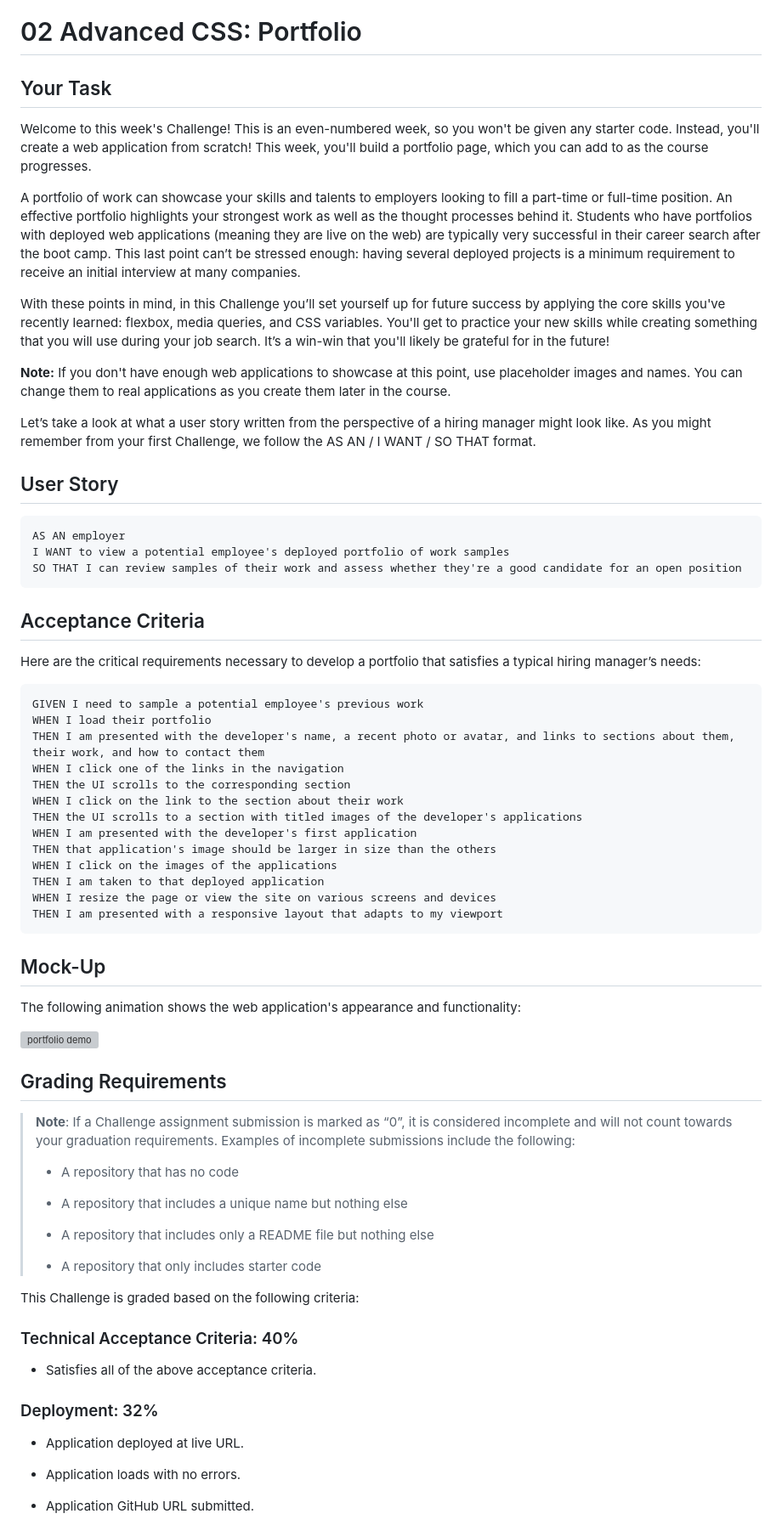
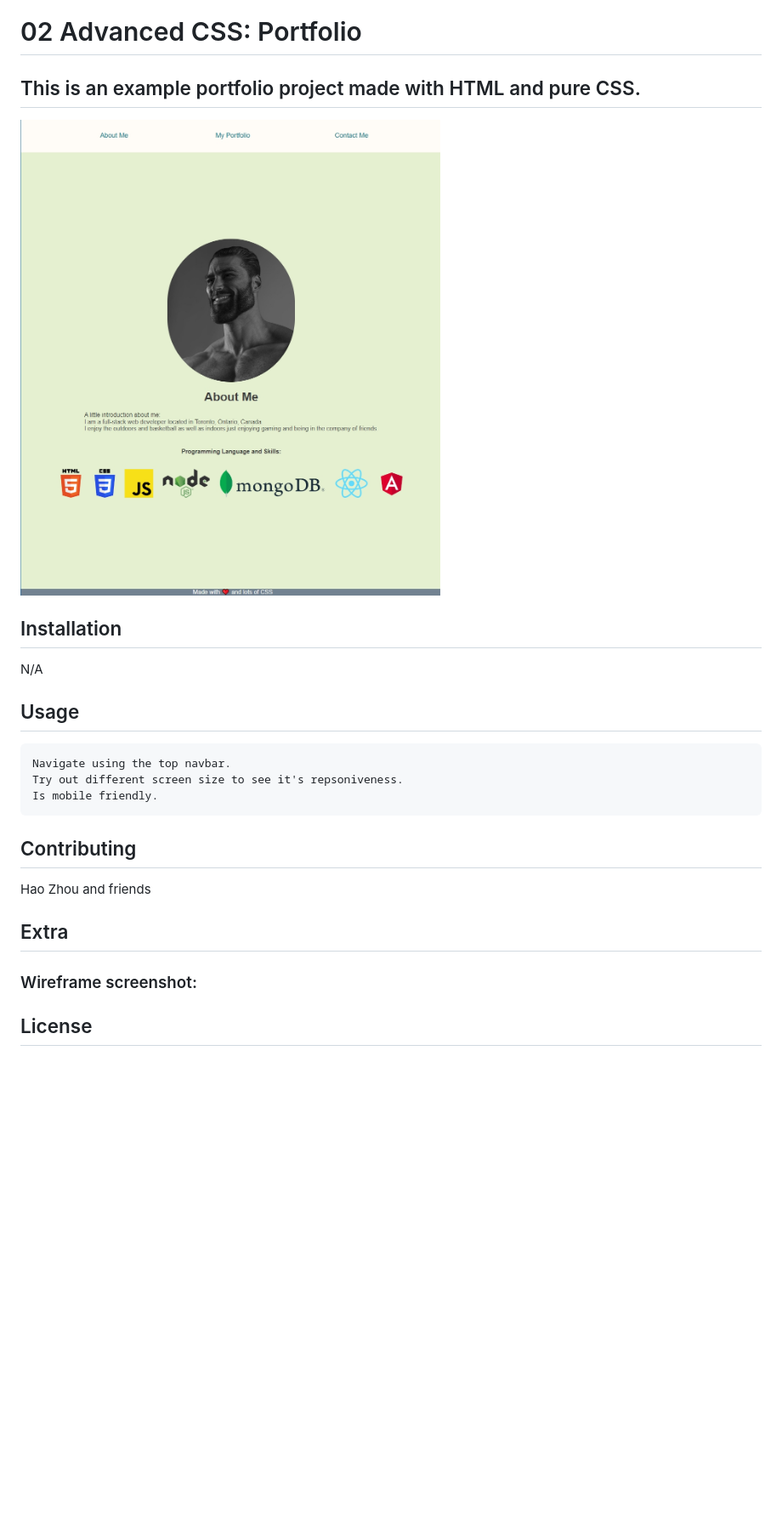
Before and after one commit to roflmelon/utor-assignment2, a Markdown page: README.md, the part around one of its changes. Shown at 85% size. GitHub-like rendering; pictures changed too: Assets/images/screenshot.jpg (added); blank space fills up the shorter version; grey boxes are pictures that could not be loaded.

````diff
--- a/README.md
+++ b/README.md
@@ -1,78 +1,28 @@
 # 02 Advanced CSS: Portfolio
 
-## Your Task
+## This is an example portfolio project made with HTML and pure CSS.
 
-Welcome to this week's Challenge! This is an even-numbered week, so you won't be given any starter code. Instead, you'll create a web application from scratch! This week, you'll build a portfolio page, which you can add to as the course progresses.
+![me](./Assets/images/screenshot.jpg)
 
-A portfolio of work can showcase your skills and talents to employers looking to fill a part-time or full-time position. An effective portfolio highlights your strongest work as well as the thought processes behind it. Students who have portfolios with deployed web applications (meaning they are live on the web) are typically very successful in their career search after the boot camp. This last point can’t be stressed enough: having several deployed projects is a minimum requirement to receive an initial interview at many companies.
+## Installation
 
-With these points in mind, in this Challenge you’ll set yourself up for future success by applying the core skills you've recently learned: flexbox, media queries, and CSS variables. You'll get to practice your new skills while creating something that you will use during your job search. It’s a win-win that you'll likely be grateful for in the future!
+N/A
 
-**Note:** If you don't have enough web applications to showcase at this point, use placeholder images and names. You can change them to real applications as you create them later in the course.
-
-Let’s take a look at what a user story written from the perspective of a hiring manager might look like. As you might remember from your first Challenge, we follow the AS AN / I WANT / SO THAT format.
-
-
-## User Story
+## Usage
 
 ```
-AS AN employer
-I WANT to view a potential employee's deployed portfolio of work samples
-SO THAT I can review samples of their work and assess whether they're a good candidate for an open position
+Navigate using the top navbar.
+Try out different screen size to see it's repsoniveness.
+Is mobile friendly.
 ```
 
+## Contributing
 
-## Acceptance Criteria
+Hao Zhou and friends
 
-Here are the critical requirements necessary to develop a portfolio that satisfies a typical hiring manager’s needs:
+## Extra
 
-```
-GIVEN I need to sample a potential employee's previous work
-WHEN I load their portfolio
-THEN I am presented with the developer's name, a recent photo or avatar, and links to sections about them, their work, and how to contact them
-WHEN I click one of the links in the navigation
-THEN the UI scrolls to the corresponding section
-WHEN I click on the link to the section about their work
-THEN the UI scrolls to a section with titled images of the developer's applications
-WHEN I am presented with the developer's first application
-THEN that application's image should be larger in size than the others
-WHEN I click on the images of the applications
-THEN I am taken to that deployed application
-WHEN I resize the page or view the site on various screens and devices
-THEN I am presented with a responsive layout that adapts to my viewport
-```
+### Wireframe screenshot:
 
+## License
 
-## Mock-Up
-
-The following animation shows the web application's appearance and functionality:
-
-![portfolio demo](./Assets/02-advanced-css-homework-demo.gif)
-
-
-## Grading Requirements
-
-> **Note**: If a Challenge assignment submission is marked as “0”, it is considered incomplete and will not count towards your graduation requirements. Examples of incomplete submissions include the following:
->
-> * A repository that has no code
->
-> * A repository that includes a unique name but nothing else
->
-> * A repository that includes only a README file but nothing else
->
-> * A repository that only includes starter code
-
-This Challenge is graded based on the following criteria:
-
-### Technical Acceptance Criteria: 40%
-
-* Satisfies all of the above acceptance criteria.
-
-### Deployment: 32%
-
-* Application deployed at live URL.
-
-* Application loads with no errors.
-
-* Application GitHub URL submitted.
-
````
Also changed, not shown: other parts of README.md (+1 -28 lines), Assets/images/contact-icons/GitHub_Logo.png (added), Assets/images/contact-icons/GitHub_Logo_White.png (added), Assets/images/contact-icons/New-email-envelope-back-symbol-in-circular-outlined-button.svg.png (added), 3 other files.
